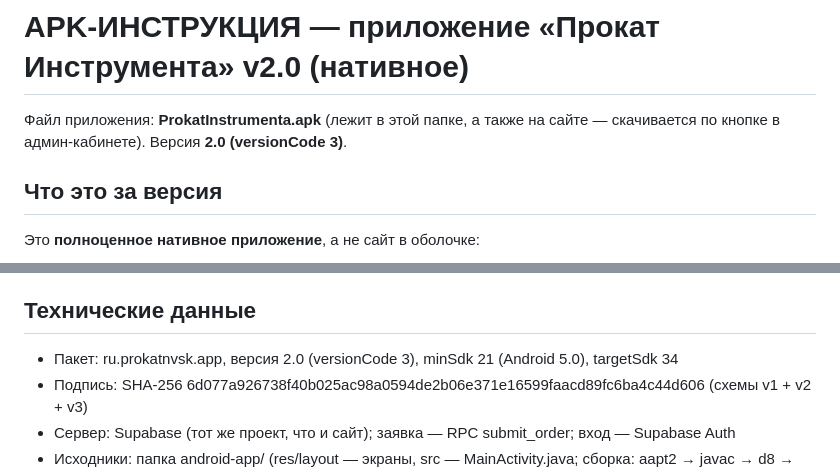
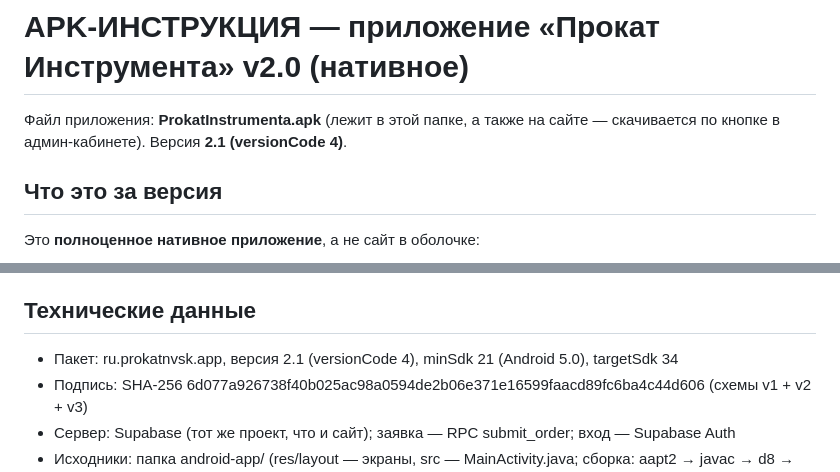
Before and after one commit to eclipsru/Arenda-Nvk, a Markdown page: APK-ИНСТРУКЦИЯ.md, 2 parts joined by grey strips. Rendered like a GitHub page.

Commit message:
Инструкция: версия 2.1

```diff
--- a/APK-ИНСТРУКЦИЯ.md
+++ b/APK-ИНСТРУКЦИЯ.md
@@ -1,6 +1,6 @@
 # APK-ИНСТРУКЦИЯ — приложение «Прокат Инструмента» v2.0 (нативное)
 
-Файл приложения: **ProkatInstrumenta.apk** (лежит в этой папке, а также на сайте — скачивается по кнопке в админ-кабинете). Версия **2.0 (versionCode 3)**.
+Файл приложения: **ProkatInstrumenta.apk** (лежит в этой папке, а также на сайте — скачивается по кнопке в админ-кабинете). Версия **2.1 (versionCode 4)**.
 
 ## Что это за версия
 
@@ -40,7 +40,7 @@
 Если ключ потеряется — обновление не установится поверх старого, придётся удалять и ставить заново. Сохраните файл prokat.keystore в надёжное место.
 
 ## Технические данные
-- Пакет: ru.prokatnvsk.app, версия 2.0 (versionCode 3), minSdk 21 (Android 5.0), targetSdk 34
+- Пакет: ru.prokatnvsk.app, версия 2.1 (versionCode 4), minSdk 21 (Android 5.0), targetSdk 34
 - Подпись: SHA-256 6d077a926738f40b025ac98a0594de2b06e371e16599faacd89fc6ba4c44d606 (схемы v1 + v2 + v3)
 - Сервер: Supabase (тот же проект, что и сайт); заявка — RPC submit_order; вход — Supabase Auth
 - Исходники: папка android-app/ (res/layout — экраны, src — MainActivity.java; сборка: aapt2 → javac → d8 → zipalign → apksigner)
```
